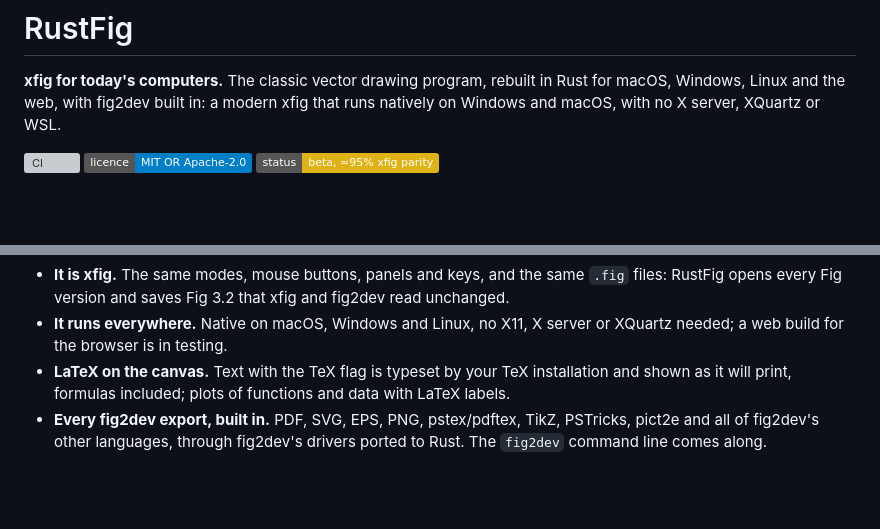
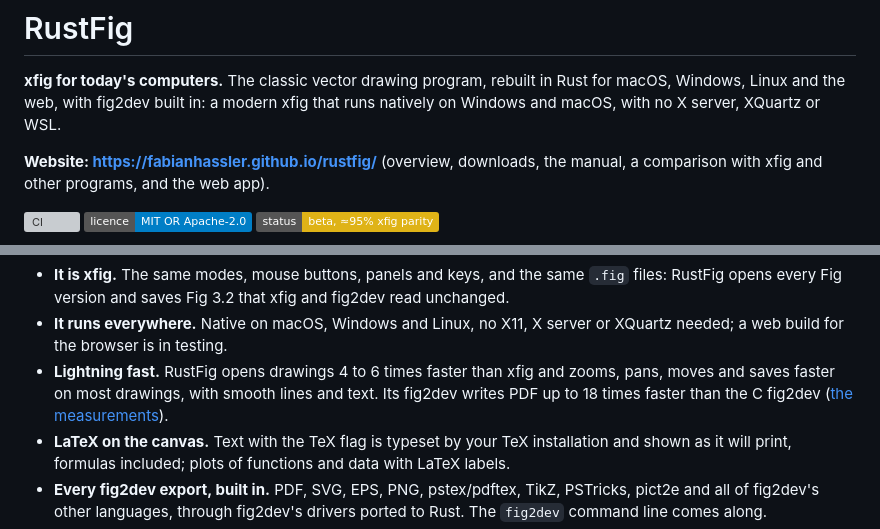
Before and after one commit to FabianHassler/rustfig, a Markdown page: README.md, 2 parts joined by grey strips. Drawn GitHub-style; badges without logos; blank space fills up the shorter version; grey boxes are pictures that could not be loaded.

Commit message:
W23: README links the website and has the speed point
Co-Authored-By: Claude Opus 5.5 <noreply@anthropic.com>

```diff
--- a/README.md
+++ b/README.md
@@ -4,6 +4,9 @@
 in Rust for macOS, Windows, Linux and the web, with fig2dev built in: a
 modern xfig that runs natively on Windows and macOS, with no X server,
 XQuartz or WSL.
+
+**Website: <https://fabianhassler.github.io/rustfig/>** (overview, downloads,
+the manual, a comparison with xfig and other programs, and the web app).
 
 [![CI](https://github.com/FabianHassler/rustfig/actions/workflows/ci.yml/badge.svg)](https://github.com/FabianHassler/rustfig/actions/workflows/ci.yml)
 [![Licence: MIT OR Apache-2.0](https://img.shields.io/badge/licence-MIT%20OR%20Apache--2.0-blue)](#license)
@@ -16,6 +19,10 @@ XQuartz or WSL.
   xfig and fig2dev read unchanged.
 - **It runs everywhere.** Native on macOS, Windows and Linux, no X11, X
   server or XQuartz needed; a web build for the browser is in testing.
+- **Lightning fast.** RustFig opens drawings 4 to 6 times faster than xfig
+  and zooms, pans, moves and saves faster on most drawings, with smooth
+  lines and text. Its fig2dev writes PDF up to 18 times faster than the C
+  fig2dev ([the measurements](docs/speed-compare.md)).
 - **LaTeX on the canvas.** Text with the TeX flag is typeset by your TeX installation
   and shown as it will print, formulas included; plots of functions and
   data with LaTeX labels.
```
